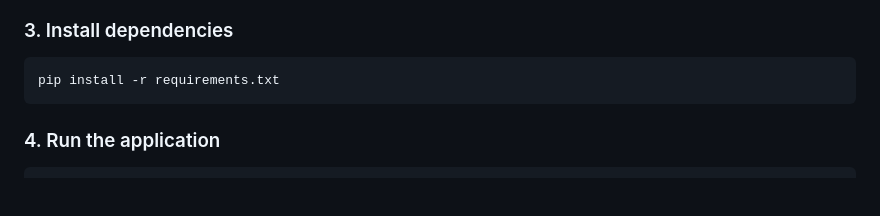
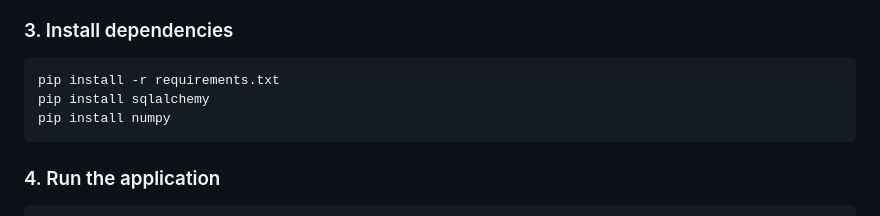
Before and after one commit to zhango-lgtm/TickTok-Alarm-Clock, a Markdown page: README.md, the part around the change. Rendered like a GitHub page; blank space fills up the shorter version.

Commit message:
Add sqlalchemy and numpy installation instructions

````diff
--- a/README.md
+++ b/README.md
@@ -141,6 +141,8 @@ source .venv/bin/activate
 
 ```bash
 pip install -r requirements.txt
+pip install sqlalchemy
+pip install numpy
 ```
 
 ### 4. Run the application
````
